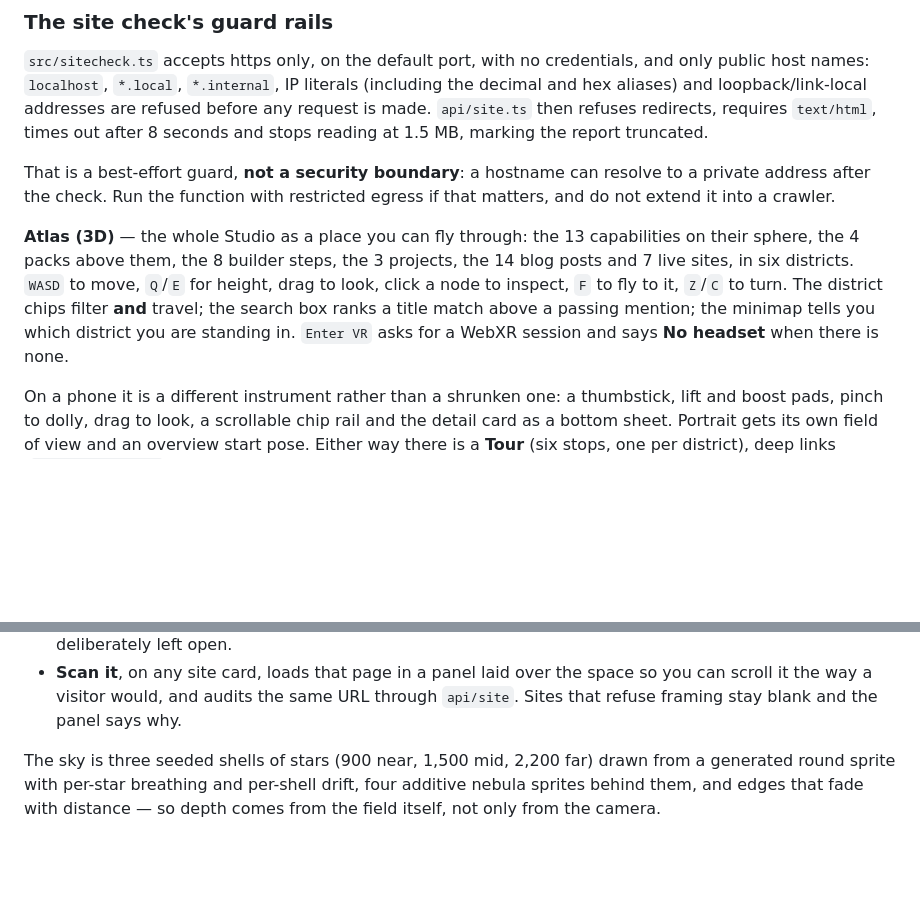
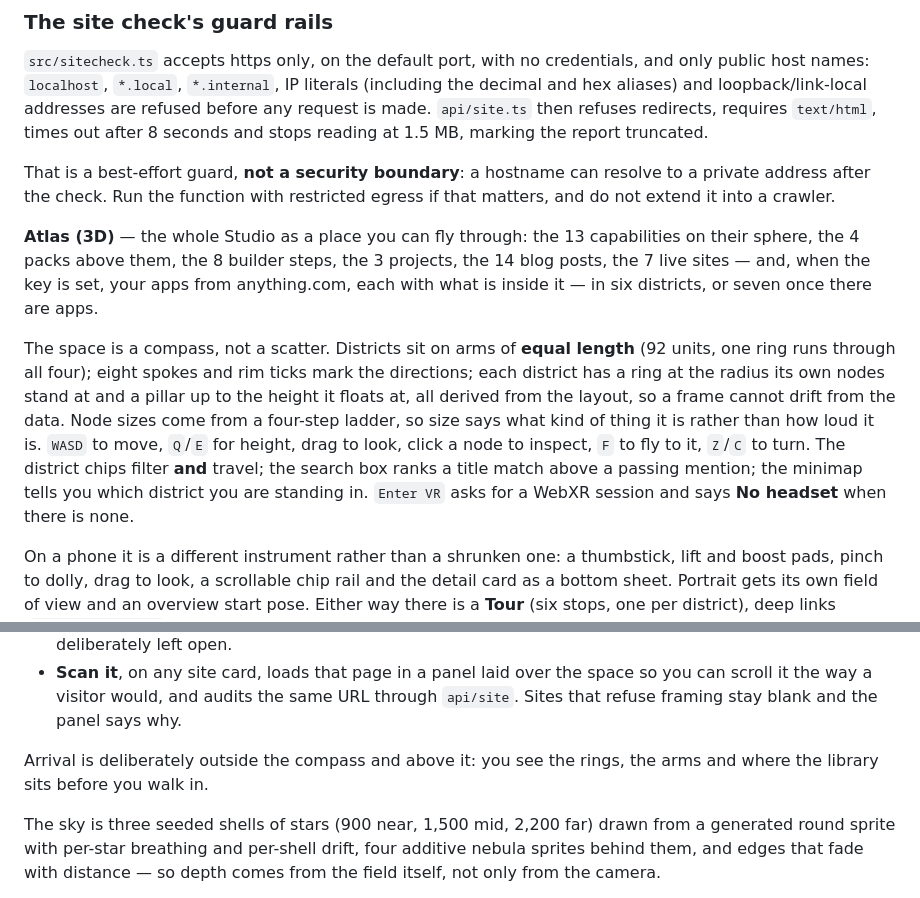
Before and after one commit to connorbdigital/DJKC, a Markdown page: studio/README.md, 2 parts joined by grey strips. Drawn GitHub-style; blank space fills up the shorter version.

```diff
--- a/studio/README.md
+++ b/studio/README.md
@@ -94,7 +94,9 @@ The rules live in `src/githubProxy.ts` and are tested without a request; the han
 
 That is a best-effort guard, **not a security boundary**: a hostname can resolve to a private address after the check. Run the function with restricted egress if that matters, and do not extend it into a crawler.
 
-**Atlas (3D)** — the whole Studio as a place you can fly through: the 13 capabilities on their sphere, the 4 packs above them, the 8 builder steps, the 3 projects, the 14 blog posts and 7 live sites, in six districts. `WASD` to move, `Q`/`E` for height, drag to look, click a node to inspect, `F` to fly to it, `Z`/`C` to turn. The district chips filter **and** travel; the search box ranks a title match above a passing mention; the minimap tells you which district you are standing in. `Enter VR` asks for a WebXR session and says **No headset** when there is none.
+**Atlas (3D)** — the whole Studio as a place you can fly through: the 13 capabilities on their sphere, the 4 packs above them, the 8 builder steps, the 3 projects, the 14 blog posts, the 7 live sites — and, when the key is set, your apps from anything.com, each with what is inside it — in six districts, or seven once there are apps.
+
+The space is a compass, not a scatter. Districts sit on arms of **equal length** (92 units, one ring runs through all four); eight spokes and rim ticks mark the directions; each district has a ring at the radius its own nodes stand at and a pillar up to the height it floats at, all derived from the layout, so a frame cannot drift from the data. Node sizes come from a four-step ladder, so size says what kind of thing it is rather than how loud it is. `WASD` to move, `Q`/`E` for height, drag to look, click a node to inspect, `F` to fly to it, `Z`/`C` to turn. The district chips filter **and** travel; the search box ranks a title match above a passing mention; the minimap tells you which district you are standing in. `Enter VR` asks for a WebXR session and says **No headset** when there is none.
 
 On a phone it is a different instrument rather than a shrunken one: a thumbstick, lift and boost pads, pinch to dolly, drag to look, a scrollable chip rail and the detail card as a bottom sheet. Portrait gets its own field of view and an overview start pose. Either way there is a **Tour** (six stops, one per district), deep links (`#atlas/<node id>`, with **Copy link** on every card), search that pulses its matches in the world, a map whose districts are buttons, and a camera position remembered between visits.
 
@@ -105,6 +107,8 @@ Three tools live in the same header.
 - **＋ Project** puts *your* projects into the space: a name, a line about what it is, an optional link and an optional stack. They sit in the projects district on a ring outside the three built-in ones, are searchable and flyable-to like anything else, and are stored in `localStorage["atlas:projects:v1"]` — in that browser, not the repository, and the panel says so. Links must be `/`-relative or `http(s)`; duplicates replace rather than stack; 24 at most.
 - **Audit** runs mechanical checks over the data the scene is built from: duplicate ids, duplicate names, nodes outside the world, dangling edges, orphans in either direction, empty districts, thin briefs, facts with no source, and — when the repository is present — posts whose proof file is missing. Findings sort worst-first and each one flies you to the node it is about. On today's data it reports one low finding, deliberately left open.
 - **Scan it**, on any site card, loads that page in a panel laid over the space so you can scroll it the way a visitor would, and audits the same URL through `api/site`. Sites that refuse framing stay blank and the panel says why.
+
+Arrival is deliberately outside the compass and above it: you see the rings, the arms and where the library sits before you walk in.
 
 The sky is three seeded shells of stars (900 near, 1,500 mid, 2,200 far) drawn from a generated round sprite with per-star breathing and per-shell drift, four additive nebula sprites behind them, and edges that fade with distance — so depth comes from the field itself, not only from the camera.
 
```
Also changed, not shown: docs/README.md (+4 -0 lines), docs/atlas-anything-arm-2026-11-20.md (added, +63 -0 lines), docs/atlas-anything-arm-2026-11-20.png (added), docs/atlas-compass-2026-11-20.png (added), docs/atlas-compass-mobile-2026-11-20.png (added), 9 other files.
